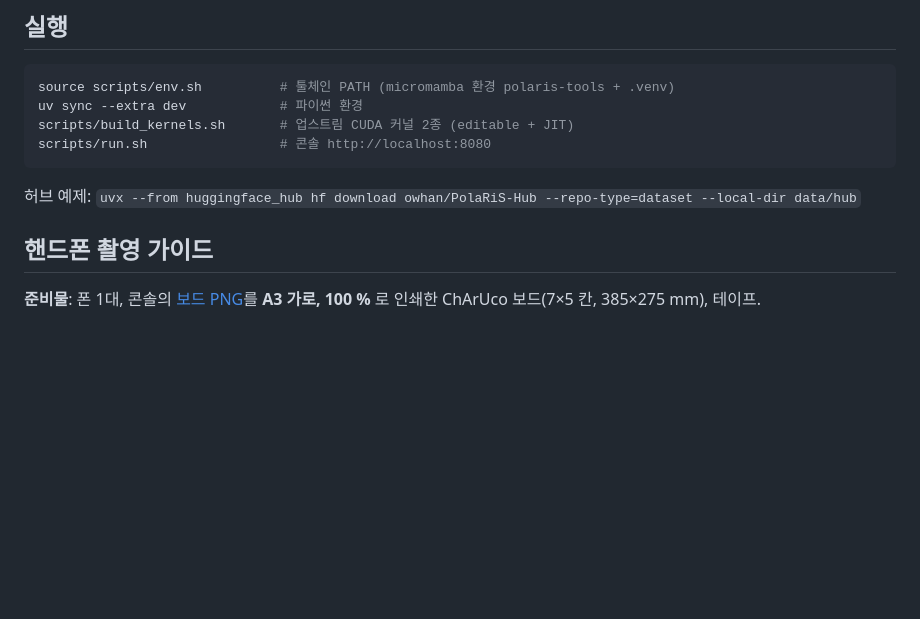
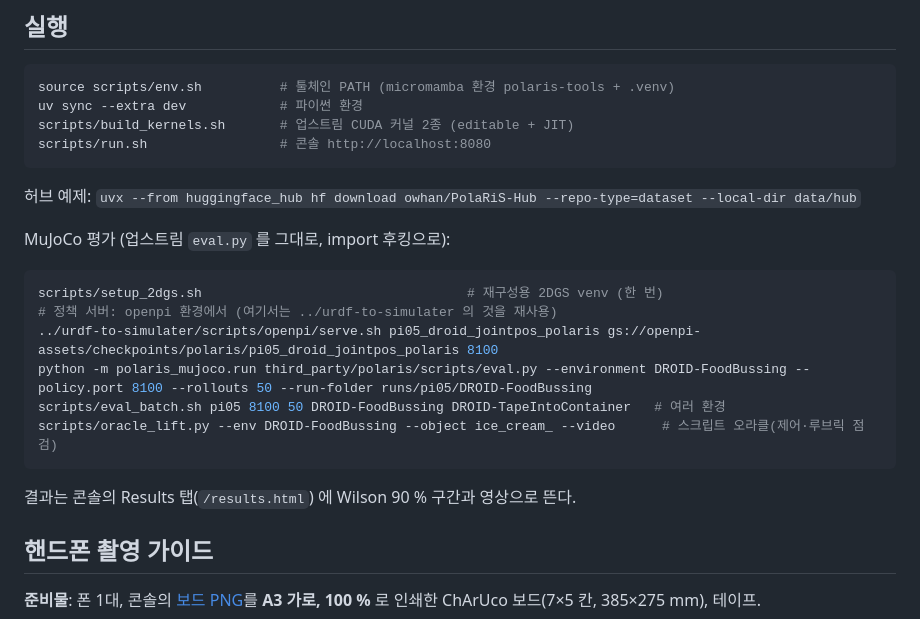
Before and after one commit to cheunga-park/Polaris, a Markdown page: README.md, the part around the change. GitHub-like rendering; blank space fills up the shorter version.

Commit message:
docs: evaluation quick start
Co-Authored-By: Claude Fable 5.1 <noreply@anthropic.com>

````diff
--- a/README.md
+++ b/README.md
@@ -16,6 +16,18 @@ scripts/run.sh                 # 콘솔 http://localhost:8080
 ```
 
 허브 예제: `uvx --from huggingface_hub hf download owhan/PolaRiS-Hub --repo-type=dataset --local-dir data/hub`
+
+MuJoCo 평가 (업스트림 `eval.py` 를 그대로, import 후킹으로):
+
+```bash
+scripts/setup_2dgs.sh                                  # 재구성용 2DGS venv (한 번)
+# 정책 서버: openpi 환경에서 (여기서는 ../urdf-to-simulater 의 것을 재사용)
+../urdf-to-simulater/scripts/openpi/serve.sh pi05_droid_jointpos_polaris gs://openpi-assets/checkpoints/polaris/pi05_droid_jointpos_polaris 8100
+python -m polaris_mujoco.run third_party/polaris/scripts/eval.py --environment DROID-FoodBussing --policy.port 8100 --rollouts 50 --run-folder runs/pi05/DROID-FoodBussing
+scripts/eval_batch.sh pi05 8100 50 DROID-FoodBussing DROID-TapeIntoContainer   # 여러 환경
+scripts/oracle_lift.py --env DROID-FoodBussing --object ice_cream_ --video      # 스크립트 오라클(제어·루브릭 점검)
+```
+결과는 콘솔의 Results 탭(`/results.html`) 에 Wilson 90 % 구간과 영상으로 뜬다.
 
 
 ## 핸드폰 촬영 가이드
````
